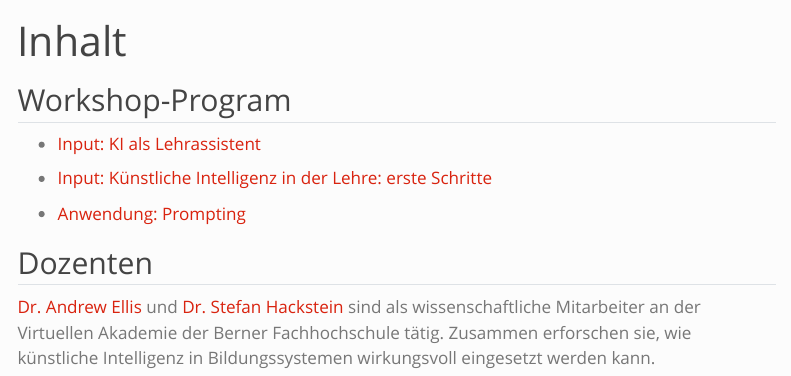
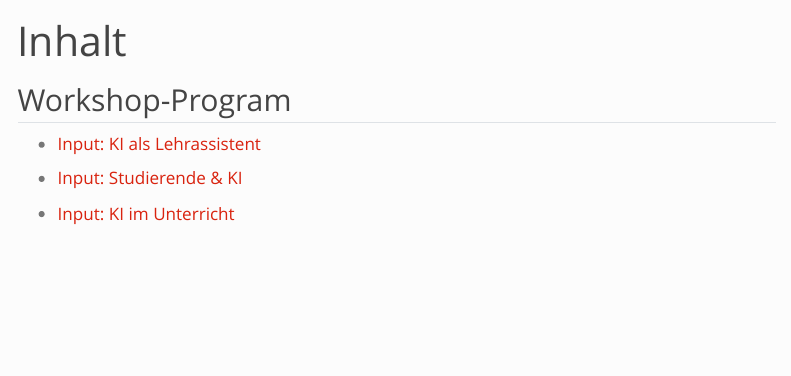
Before and after one commit to virtuelleakademie/cas-hochschuldidaktik, a Quarto document (workshop/index.qmd): the page in a window 1100 px wide, from its top. Rendered offline with R 4.5, knitr and Pandoc in place of Quarto, with nearby package versions; menus at the side of the page are left out.

Commit message:
Update index.qmd

```diff
--- a/workshop/index.qmd
+++ b/workshop/index.qmd
@@ -6,20 +6,11 @@ title: "Inhalt"
 
 ## Workshop-Program
 
-- [Input: KI als Lehrassistent](presentation/index.qmd)
+- [Input: KI als Lehrassistent](ki-lehrassistent/index.qmd)
 
-- [Input: Künstliche Intelligenz in der Lehre: erste Schritte](presentation/index.qmd)
+- [Input: Studierende & KI](studis-und-ki/index.qmd)
 
-- [Anwendung: Prompting](prompting/index.qmd)
-
-
-## Dozenten
-
-<!-- [Dr. Andrew Ellis](mailto:andrew.ellis@bfh.ch) ist Kognitionspsychologe und Wissenschaftlicher Mitarbeiter an der [Virtuellen Akademie](https://virtuelleakademie.ch/) der Berner Fachhochschule.
-
-[Dr. Stefan Hackstein](mailto:stefan.hackstein@bfh.ch), Physiker und Datenwissenschaftler, ist Wissenschaftlicher Mitarbeiter an der Virtuellen Akademie der Berner Fachhochschule. -->
-[Dr. Andrew Ellis](mailto:andrew.ellis@bfh.ch) und [Dr. Stefan Hackstein](mailto:stefan.hackstein@bfh.ch) sind als wissenschaftliche Mitarbeiter an der Virtuellen Akademie der Berner Fachhochschule tätig.
-Zusammen erforschen sie, wie künstliche Intelligenz in Bildungssystemen wirkungsvoll eingesetzt werden kann.
+- [Input: KI im Unterricht](ki-unterricht/index.qmd)
 
 
 <!-- | {{< bi clock >}} | {{< bi book >}} Inhalt | {{< bi body-text >}} |
```
